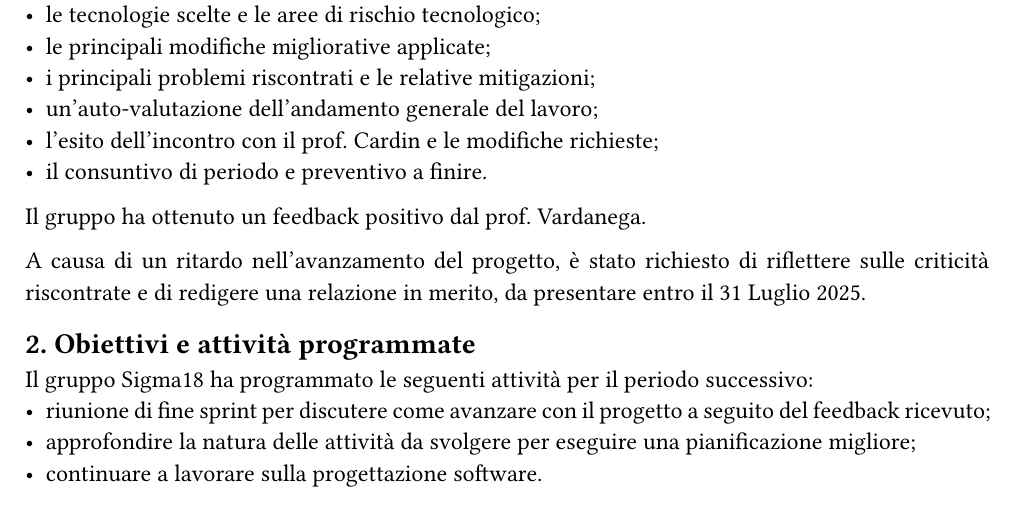
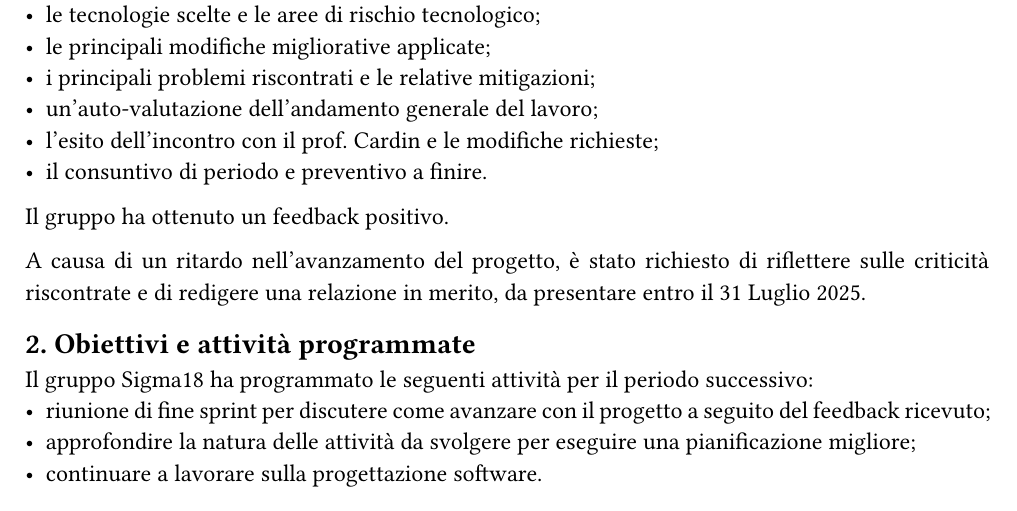
Before and after one commit to Sigma18Unipd/docs, a Typst document (0-diaridibordo/pb/ddb_20250804.typ): part of page 2 of 2, cut so that both start at the same text. Compiled offline with Typst 0.15.

Commit message:
fix: ovvio e quindi ridondante

```diff
--- a/0-diaridibordo/pb/ddb_20250804.typ
+++ b/0-diaridibordo/pb/ddb_20250804.typ
@@ -31,7 +31,7 @@ L'incontro è stato svolto il 30 Luglio 2025, durante il quale sono stati espost
 - l'esito dell'incontro con il prof. Cardin e le modifiche richieste;
 - il consuntivo di periodo e preventivo a finire.
 
-Il gruppo ha ottenuto un feedback positivo dal prof. Vardanega.
+Il gruppo ha ottenuto un feedback positivo.
 
 A causa di un ritardo nell'avanzamento del progetto, è stato richiesto di riflettere sulle criticità riscontrate e di redigere una relazione in merito, da presentare entro il 31 Luglio 2025.
 
```
